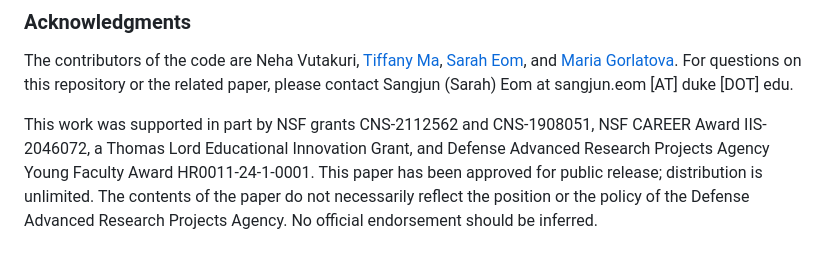
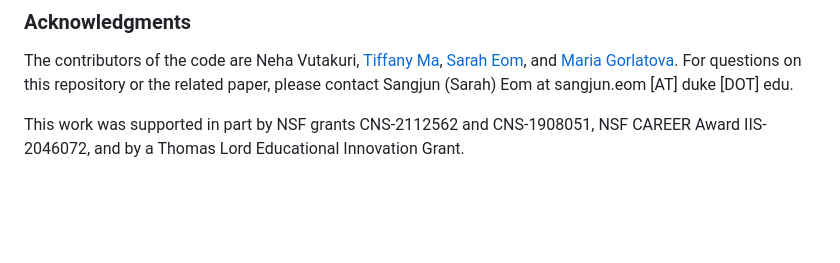
Before and after one commit to AREVD/AREVD, a Markdown page: README.md, the part around the change. GitHub-like rendering; blank space fills up the shorter version.

```diff
--- a/README.md
+++ b/README.md
@@ -233,4 +233,4 @@ Please cite the following paper in your publications if this code helps your res
 ### Acknowledgments
 The contributors of the code are Neha Vutakuri, [Tiffany Ma](https://sites.duke.edu/tiffanyma/), [Sarah Eom](https://sites.duke.edu/sangjuneom/), and [Maria Gorlatova](https://maria.gorlatova.com/). For questions on this repository or the related paper, please contact Sangjun (Sarah) Eom at sangjun.eom [AT] duke [DOT] edu.
 
-This work was supported in part by NSF grants CNS-2112562 and CNS-1908051, NSF CAREER Award IIS-2046072, a Thomas Lord Educational Innovation Grant, and Defense Advanced Research Projects Agency Young Faculty Award HR0011-24-1-0001. This paper has been approved for public release; distribution is unlimited. The contents of the paper do not necessarily reflect the position or the policy of the Defense Advanced Research Projects Agency. No official endorsement should be inferred.
+This work was supported in part by NSF grants CNS-2112562 and CNS-1908051, NSF CAREER Award IIS-2046072, and by a Thomas Lord Educational Innovation Grant.
```
